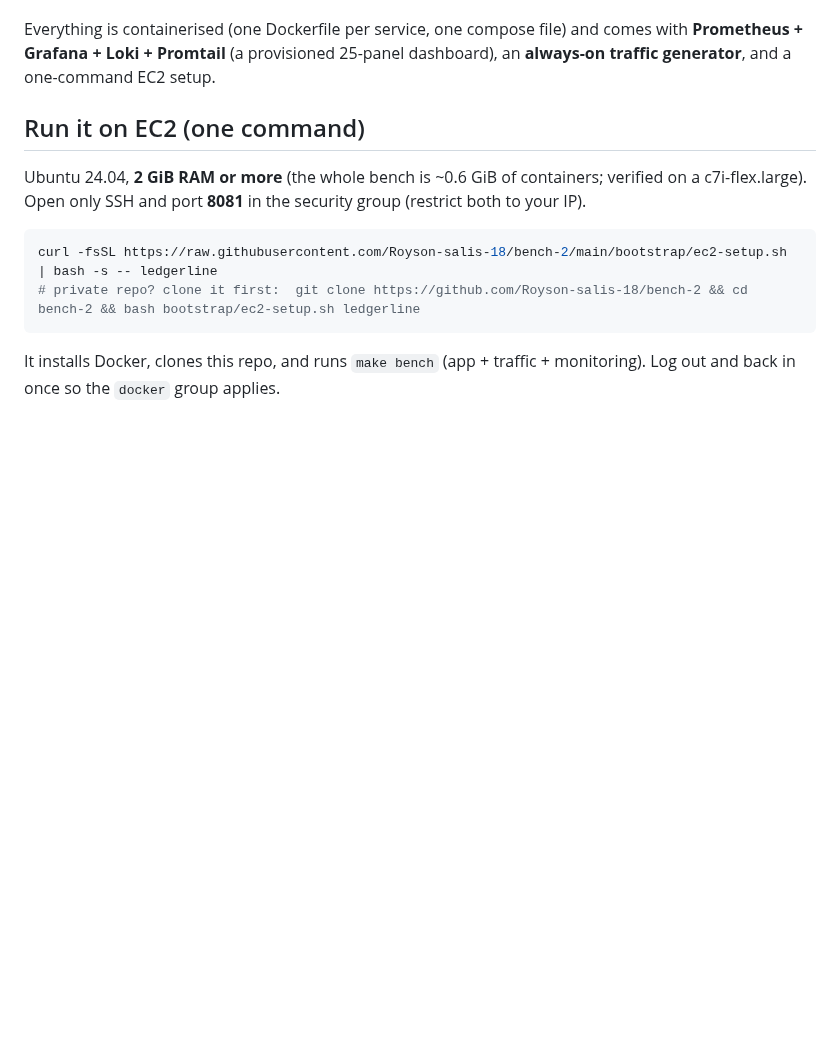
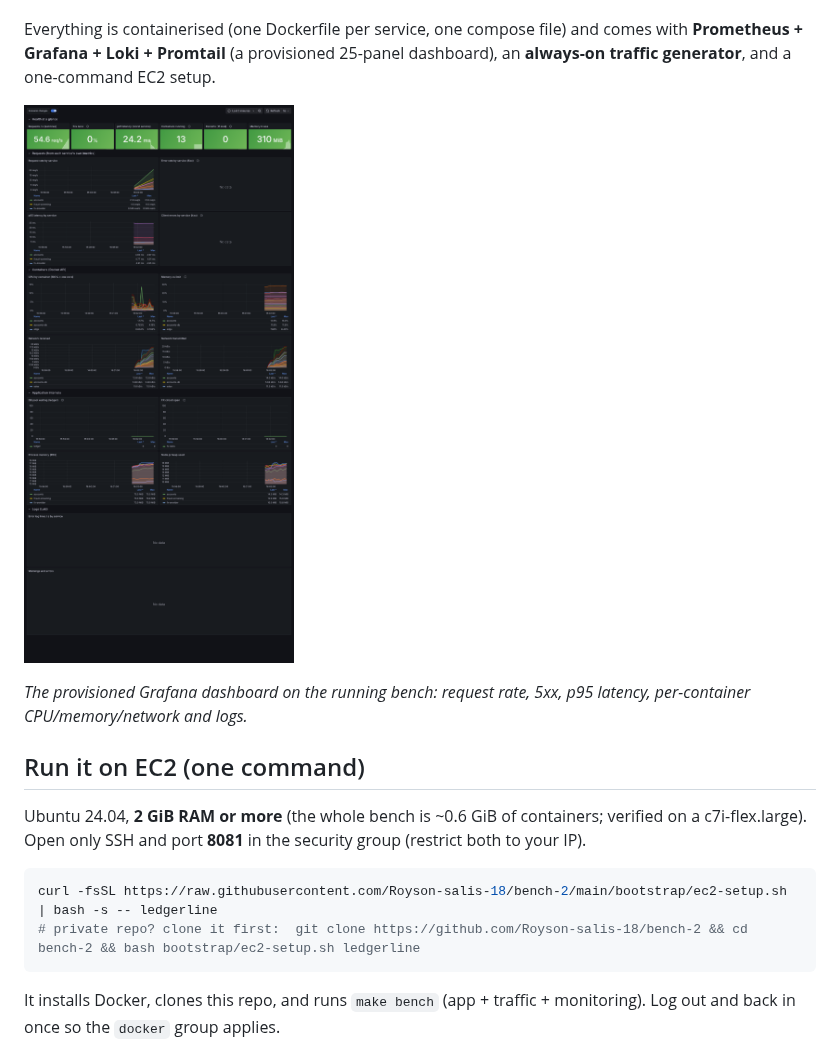
Before and after one commit to Royson-salis-18/bench-2, a Markdown page: README.md, the part around the change. GitHub-like rendering; pictures changed too: docs/dashboard.png (added); blank space fills up the shorter version.

Commit message:
README: add a screenshot of the provisioned Grafana dashboard
Co-Authored-By: Claude Sonnet 5.5 <noreply@anthropic.com>
Claude-Session: https://claude.ai/code/session_01NfxtrQ5BFmStLg9Kq2BKTV

```diff
--- a/README.md
+++ b/README.md
@@ -3,6 +3,10 @@
 LedgerLine is a retail-banking transfers system (edge, accounts, transfers, fraud screening, FX rates, a double-entry ledger, a statements worker, 2 Postgres, Redis, NATS). It is built as a **test bench for root-cause-analysis tooling**: the code is correct and defensive; every failure comes from configuration, data volume, sizing, topology or a third party, and every failure ships with a machine-readable **ground truth** (`ledgerline/scenarios/*/scenario.yaml`: the true root cause, what a monitor should and should not be able to see, the fix).
 
 Everything is containerised (one Dockerfile per service, one compose file) and comes with **Prometheus + Grafana + Loki + Promtail** (a provisioned 25-panel dashboard), an **always-on traffic generator**, and a one-command EC2 setup.
+
+![LedgerLine Grafana dashboard from the running bench](docs/dashboard.png)
+
+*The provisioned Grafana dashboard on the running bench: request rate, 5xx, p95 latency, per-container CPU/memory/network and logs.*
 
 ## Run it on EC2 (one command)
 
```
